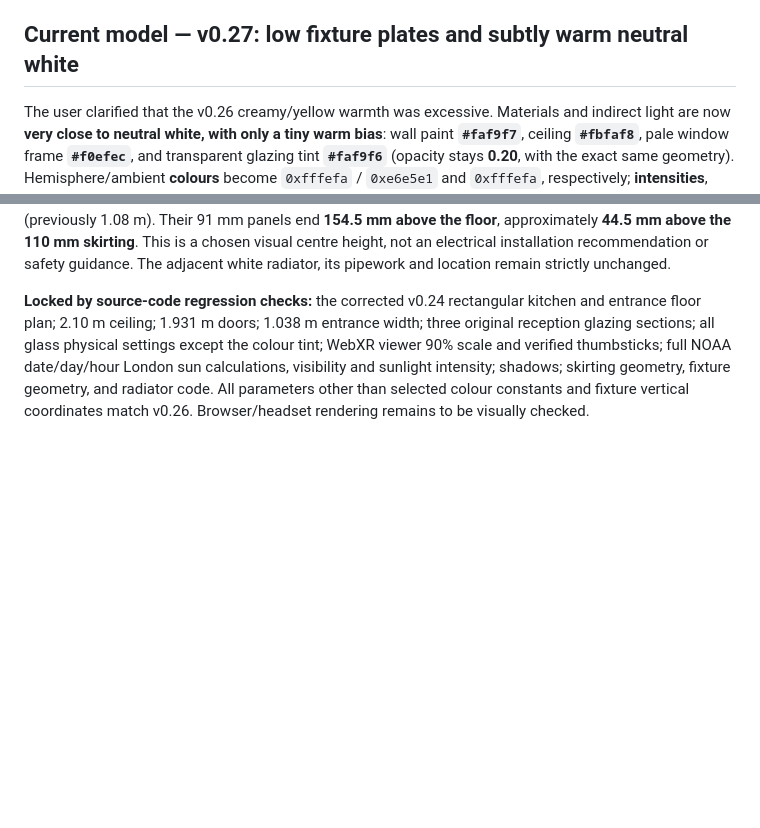
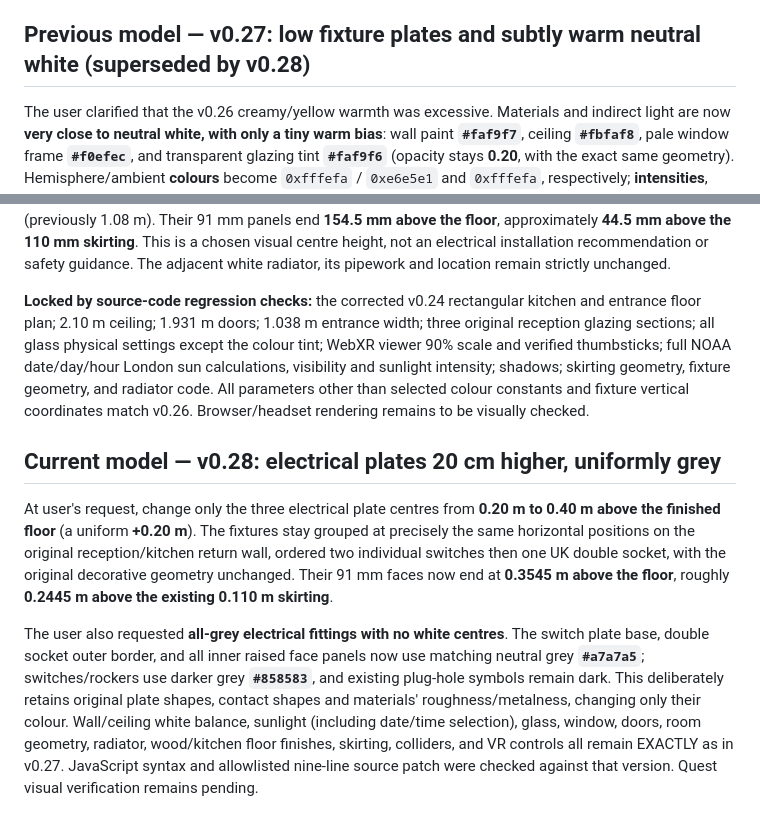
Before and after one commit to kuke2013-hub/london-flat-vr, a Markdown page: README.md, 2 parts joined by grey strips. GitHub-like rendering; blank space fills up the shorter version.

Commit message:
Document v0.28 uniformly grey electrical plates centred at 40cm and all other model settings unchanged

```diff
--- a/README.md
+++ b/README.md
@@ -157,10 +157,16 @@ The directional sun light is positioned on a fixed-radius sphere using the compu
 
 **Verification:** all original `PLAN` properties other than fixture positions/referenceNotes matched exactly with v0.25. Core solar calculation and light-intensity functions, window geometry code (except handle material colour), original floor/door/wall creation, original radiator modelling code and Quest thumbstick logic were compared with v0.25. Source parses and all authored six-digit hex RGB values were checked for any remaining blue-dominant values; there were none. Visual colour perception will still depend on monitor/headset and tone mapping, and requires observation in Quest 3.
 
-## Current model — v0.27: low fixture plates and subtly warm neutral white
+## Previous model — v0.27: low fixture plates and subtly warm neutral white (superseded by v0.28)
 
 The user clarified that the v0.26 creamy/yellow warmth was excessive. Materials and indirect light are now **very close to neutral white, with only a tiny warm bias**: wall paint **`#faf9f7`**, ceiling **`#fbfaf8`**, pale window frame **`#f0efec`**, and transparent glazing tint **`#faf9f6`** (opacity stays **0.20**, with the exact same geometry). Hemisphere/ambient **colours** become `0xfffefa` / `0xe6e5e1` and `0xfffefa`, respectively; **intensities**, solar calculations, seasonal sun hue, shadow casting and other lighting functionality are untouched. The initial background, day/dusk/night background colour targets, radiator, skirting, switch and socket materials, and grey kitchen/bath tint are similarly neutralised. Wood-floor texture and pattern remain unchanged. The resulting interior is much less golden than in v0.26, with no cyan/blue-dominant authored hexadecimal scene colours.
 
 **Only placement change:** the same three electrical plates (two separate ivory switches and a grey brushed-metal double UK socket, same wall and horizontal spacing) are **all centred 0.20 m above the floor** (previously 1.08 m). Their 91 mm panels end **154.5 mm above the floor**, approximately **44.5 mm above the 110 mm skirting**. This is a chosen visual centre height, not an electrical installation recommendation or safety guidance. The adjacent white radiator, its pipework and location remain strictly unchanged.
 
 **Locked by source-code regression checks:** the corrected v0.24 rectangular kitchen and entrance floor plan; 2.10 m ceiling; 1.931 m doors; 1.038 m entrance width; three original reception glazing sections; all glass physical settings except the colour tint; WebXR viewer 90% scale and verified thumbsticks; full NOAA date/day/hour London sun calculations, visibility and sunlight intensity; shadows; skirting geometry, fixture geometry, and radiator code. All parameters other than selected colour constants and fixture vertical coordinates match v0.26. Browser/headset rendering remains to be visually checked.
+
+## Current model — v0.28: electrical plates 20 cm higher, uniformly grey
+
+At user's request, change only the three electrical plate centres from **0.20 m to 0.40 m above the finished floor** (a uniform **+0.20 m**). The fixtures stay grouped at precisely the same horizontal positions on the original reception/kitchen return wall, ordered two individual switches then one UK double socket, with the original decorative geometry unchanged. Their 91 mm faces now end at **0.3545 m above the floor**, roughly **0.2445 m above the existing 0.110 m skirting**.
+
+The user also requested **all-grey electrical fittings with no white centres**. The switch plate base, double socket outer border, and all inner raised face panels now use matching neutral grey **`#a7a7a5`**; switches/rockers use darker grey **`#858583`**, and existing plug-hole symbols remain dark. This deliberately retains original plate shapes, contact shapes and materials' roughness/metalness, changing only their colour. Wall/ceiling white balance, sunlight (including date/time selection), glass, window, doors, room geometry, radiator, wood/kitchen floor finishes, skirting, colliders, and VR controls all remain EXACTLY as in v0.27. JavaScript syntax and allowlisted nine-line source patch were checked against that version. Quest visual verification remains pending.
```
